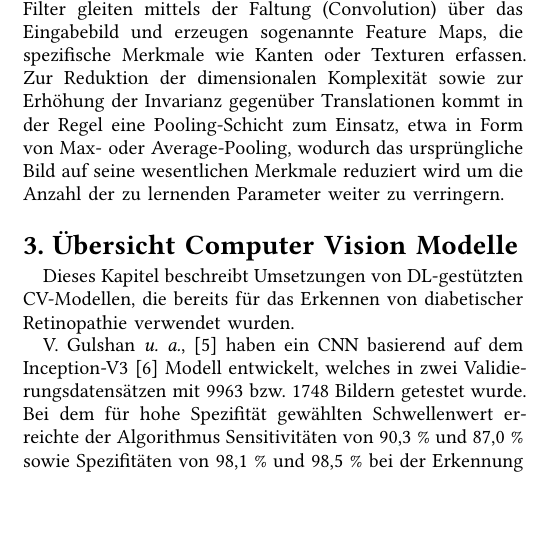
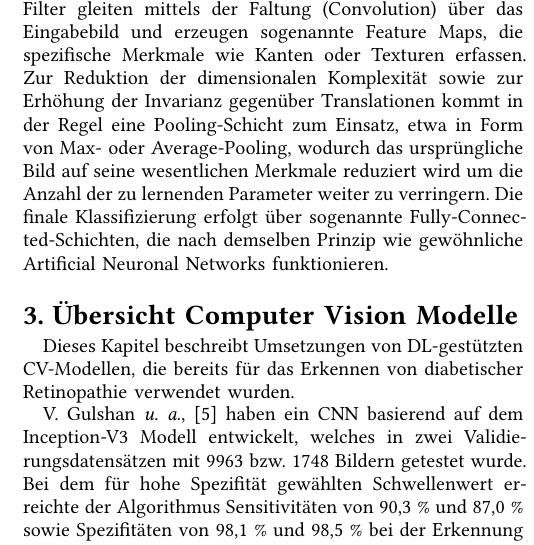
Before and after one commit to PhilippF53/wia_paper, a Typst document (src/paper.typ): part of one column of page 2 of 6, cut so that both start at the same text, the shorter picture padded with empty space. The pictures show the PDF file src/paper.pdf that the author committed with the source.

Commit message:
small change

```diff
--- a/src/paper.typ
+++ b/src/paper.typ
@@ -26,13 +26,13 @@ Die Zahl der an Diabetes mellitus erkrankten Menschen nimmt weltweit stetig zu @
 
 In dieser Abhandlung wird eine Erörterung des aktuellen Standes der Technik von Computer-Vision (CV)-Modellen vorgenommen, die unter Zuhilfenahme von Deep Learning (DL)-Methoden trainiert werden. DL beschreibt den Prozess, anhand von Rohdaten eine Funktion zu erlernen @lecunDeepLearning2015a. Der zugrundeliegende Lernprozess folgt in der Regel dem Prinzip des überwachten Lernens (Supervised Learning). Hierbei werden dem Modell Paare aus Eingabedaten und den zugehörigen Zielwerten präsentiert. Das Netzwerk erzeugt auf Basis der Eingabe eine Vorhersage, welche anschließend mit der erwarteten Ausgabe verglichen wird, um den sogenannten Fehler oder Verlust zu berechnen. Zur Optimierung des Netzwerks wird dieser Fehler mithilfe des Backpropagation-Verfahrens durch das Netzwerk zurückgeführt. Dabei wird analysiert, wie stark die einzelnen Parameter, auch als Gewichte bezeichnet, zum Fehler beitragen. Für jedes Gewicht wird ein Gradientenwert bestimmt, der angibt, wie sich der Fehler verändert, wenn das entsprechende Gewicht minimal angepasst wird. Diese Information wird verwendet, um die Gewichte in Richtung einer Fehlerreduktion zu aktualisieren, typischerweise durch Subtraktion des Gradientenwertes multipliziert mit einer Lernrate. Auf diese Weise wird das neuronale Netz schrittweise an die zugrundeliegenden Daten angepasst und lernt, korrekte Vorhersagen zu treffen.
 
-Convolutional Neuronal Networks (CNN) sind für die Klassifizierung, Segmentierung und Objekterkennung von Bildern geeignete Neuronale Netzwerke @IntroductionConvolutionalNeural2015@SurveyConvolutionalNeural2022. Ein zentrales Merkmal ist zudem das sogenannte Weight Sharing, bei dem ein einzelner Satz von Filtergewichten (Convolutional Kernel) auf die gesamte Eingabe angewendet wird. Diese Filter gleiten mittels der Faltung (Convolution) über das Eingabebild und erzeugen sogenannte Feature Maps, die spezifische Merkmale wie Kanten oder Texturen erfassen. Zur Reduktion der dimensionalen Komplexität sowie zur Erhöhung der Invarianz gegenüber Translationen kommt in der Regel eine Pooling-Schicht zum Einsatz, etwa in Form von Max- oder Average-Pooling, wodurch das ursprüngliche Bild auf seine wesentlichen Merkmale reduziert wird um die Anzahl der zu lernenden Parameter weiter zu verringern.
+Convolutional Neuronal Networks (CNN) sind für die Klassifizierung, Segmentierung und Objekterkennung von Bildern geeignete Neuronale Netzwerke @IntroductionConvolutionalNeural2015@SurveyConvolutionalNeural2022. Ein zentrales Merkmal ist zudem das sogenannte Weight Sharing, bei dem ein einzelner Satz von Filtergewichten (Convolutional Kernel) auf die gesamte Eingabe angewendet wird. Diese Filter gleiten mittels der Faltung (Convolution) über das Eingabebild und erzeugen sogenannte Feature Maps, die spezifische Merkmale wie Kanten oder Texturen erfassen. Zur Reduktion der dimensionalen Komplexität sowie zur Erhöhung der Invarianz gegenüber Translationen kommt in der Regel eine Pooling-Schicht zum Einsatz, etwa in Form von Max- oder Average-Pooling, wodurch das ursprüngliche Bild auf seine wesentlichen Merkmale reduziert wird um die Anzahl der zu lernenden Parameter weiter zu verringern.  Die finale Klassifizierung erfolgt über sogenannte Fully-Connected-Schichten, die nach demselben Prinzip wie gewöhnliche Artificial Neuronal Networks funktionieren.
 
 = Übersicht Computer Vision Modelle
 
 Dieses Kapitel beschreibt Umsetzungen von DL-gestützten CV-Modellen, die bereits für das Erkennen von diabetischer Retinopathie verwendet wurden.
 
-#cite(<gulshanDevelopmentValidationDeep2016a>, form: "author")@gulshanDevelopmentValidationDeep2016a haben ein CNN basierend auf dem Inception-V3 @szegedyRethinkingInceptionArchitecture2015 Modell entwickelt, welches in zwei Validierungsdatensätzen mit 9963 bzw. 1748 Bildern getestet wurde. Bei dem für hohe Spezifität gewählten Schwellenwert erreichte der Algorithmus Sensitivitäten von 90,3 % und 87,0 % sowie Spezifitäten von 98,1 % und 98,5 % bei der Erkennung von behandlungsbedürftiger diabetischer Retinopathie, definiert als moderate oder schwerere diabetische Retinopathie oder behandlungsbedürftiges Makulaödem, basierend auf der Mehrheitsentscheidung eines Panels von mindestens sieben US-zertifizierten Augenärzten. Bei dem für hohe Sensitivität gewählten Schwellenwert lag die Sensitivität bei 97,5 % und 96,1 % und die Spezifität bei 93,4 % und 93,9 %.
+#cite(<gulshanDevelopmentValidationDeep2016a>, form: "author")@gulshanDevelopmentValidationDeep2016a haben ein CNN basierend auf dem Inception-V3 Modell entwickelt, welches in zwei Validierungsdatensätzen mit 9963 bzw. 1748 Bildern getestet wurde. Bei dem für hohe Spezifität gewählten Schwellenwert erreichte der Algorithmus Sensitivitäten von 90,3 % und 87,0 % sowie Spezifitäten von 98,1 % und 98,5 % bei der Erkennung von behandlungsbedürftiger diabetischer Retinopathie, definiert als moderate oder schwerere diabetische Retinopathie oder behandlungsbedürftiges Makulaödem, basierend auf der Mehrheitsentscheidung eines Panels von mindestens sieben US-zertifizierten Augenärzten. Bei dem für hohe Sensitivität gewählten Schwellenwert lag die Sensitivität bei 97,5 % und 96,1 % und die Spezifität bei 93,4 % und 93,9 %.
 
 #cite(<abramoffPivotalTrialAutonomous2018>, form: "author")@abramoffPivotalTrialAutonomous2018 haben ebenfalls ein CNN in Kombination mit einem multiskalaren Featurebank-Detektor namens IDx-DR entwickelt. Dieser wurde von der Food and Drug Administration (FDA) in den USA für die klinische Praxis zugelassen. Das System wurde in zehn hausärztlichen Praxen an insgesamt 900 Personen getestet und erzielte dabei eine Sensitivität von 87,2 % und eine Spezifität von 90,7 %. Zudem wurde evaluiert, dass 96,7 % der Untersuchungen als analysierbar bewertet wurden, sodass das System eine Vorhersage treffen konnte.
 
```
Also changed, not shown: src/paper.pdf.
